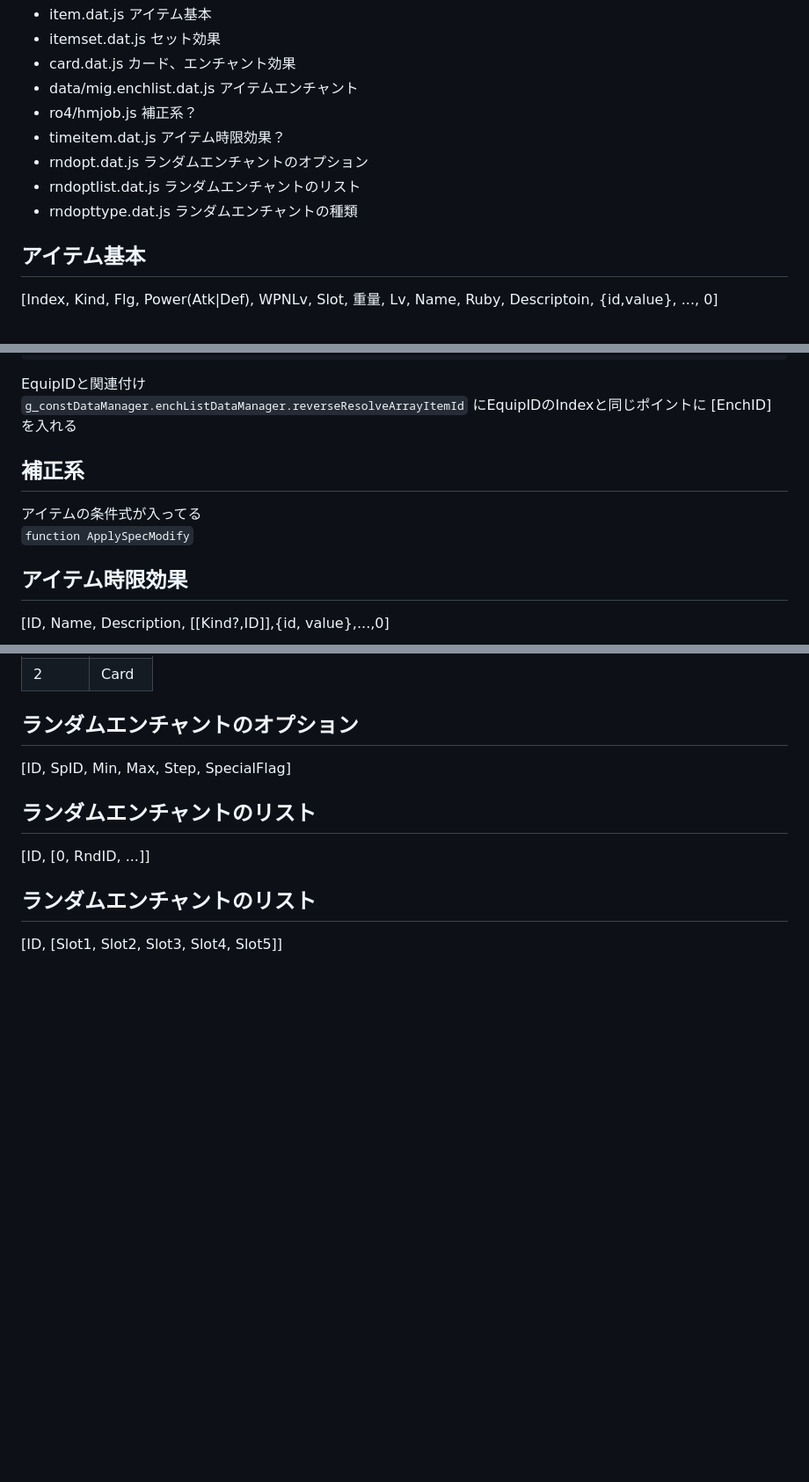
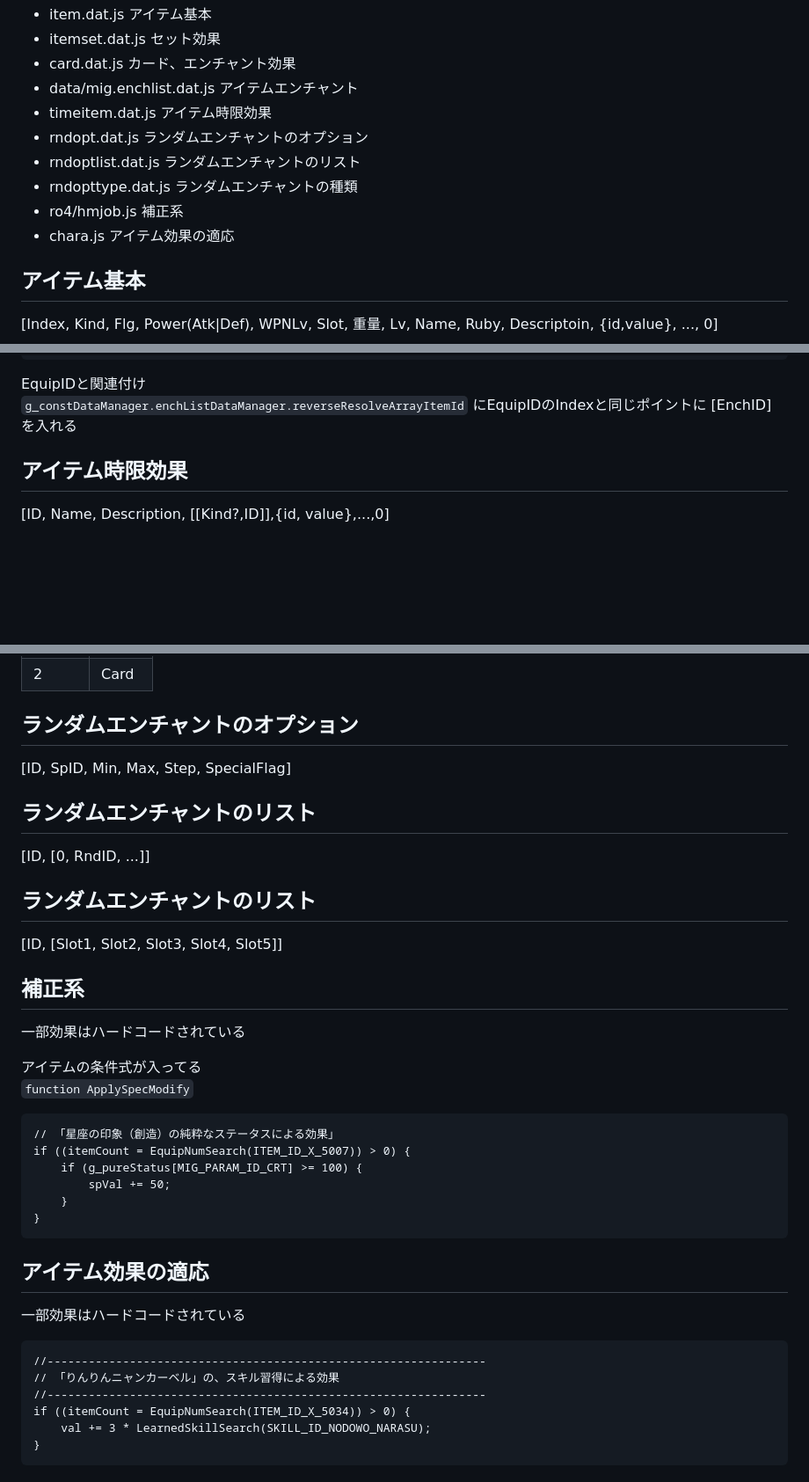
Before and after one commit to tucur-game-tools/roratorio, a Markdown page: manual/item.md, 3 parts joined by grey strips. Shown: that part at 88% size. Rendered like a GitHub page; blank space fills up the shorter version.

Commit message:
情報追記

````diff
--- a/manual/item.md
+++ b/manual/item.md
@@ -7,12 +7,12 @@
 * itemset.dat.js  セット効果
 * card.dat.js  カード、エンチャント効果
 * data/mig.enchlist.dat.js  アイテムエンチャント
-* ro4/hmjob.js  補正系？
-* timeitem.dat.js  アイテム時限効果？
+* timeitem.dat.js  アイテム時限効果
 * rndopt.dat.js  ランダムエンチャントのオプション
 * rndoptlist.dat.js  ランダムエンチャントのリスト
 * rndopttype.dat.js  ランダムエンチャントの種類
-
+* ro4/hmjob.js  補正系
+* chara.js  アイテム効果の適応
 
 ## アイテム基本
 
@@ -276,11 +276,6 @@ CardIdToSetIdMap[] = [];
 EquipIDと関連付け<br>
 `g_constDataManager.enchListDataManager.reverseResolveArrayItemId` にEquipIDのIndexと同じポイントに [EnchID] を入れる
 
-## 補正系
-
-アイテムの条件式が入ってる<br>
-`function ApplySpecModify`
-
 
 ## アイテム時限効果
 
@@ -302,3 +297,32 @@ EquipIDと関連付け<br>
 ## ランダムエンチャントのリスト
 
 [ID, [Slot1, Slot2, Slot3, Slot4, Slot5]]
+
+## 補正系
+
+一部効果はハードコードされている
+
+アイテムの条件式が入ってる<br>
+`function ApplySpecModify`
+
+```
+// 「星座の印象（創造）の純粋なステータスによる効果」
+if ((itemCount = EquipNumSearch(ITEM_ID_X_5007)) > 0) {
+    if (g_pureStatus[MIG_PARAM_ID_CRT] >= 100) {
+        spVal += 50;
+    }
+}
+```
+
+## アイテム効果の適応
+
+一部効果はハードコードされている
+
+```
+//----------------------------------------------------------------
+// 「りんりんニャンカーベル」の、スキル習得による効果
+//----------------------------------------------------------------
+if ((itemCount = EquipNumSearch(ITEM_ID_X_5034)) > 0) {
+    val += 3 * LearnedSkillSearch(SKILL_ID_NODOWO_NARASU);
+}
+```
````
